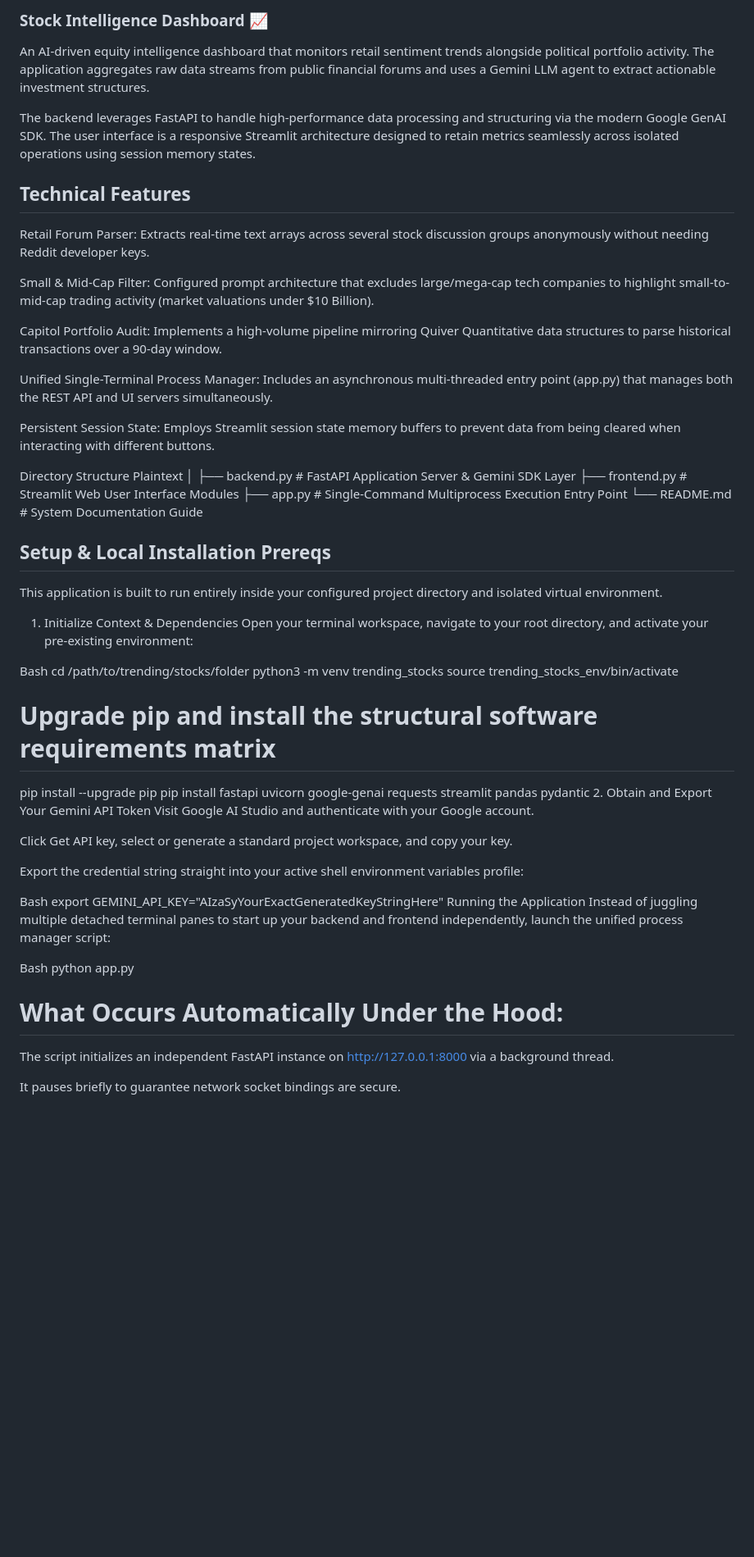
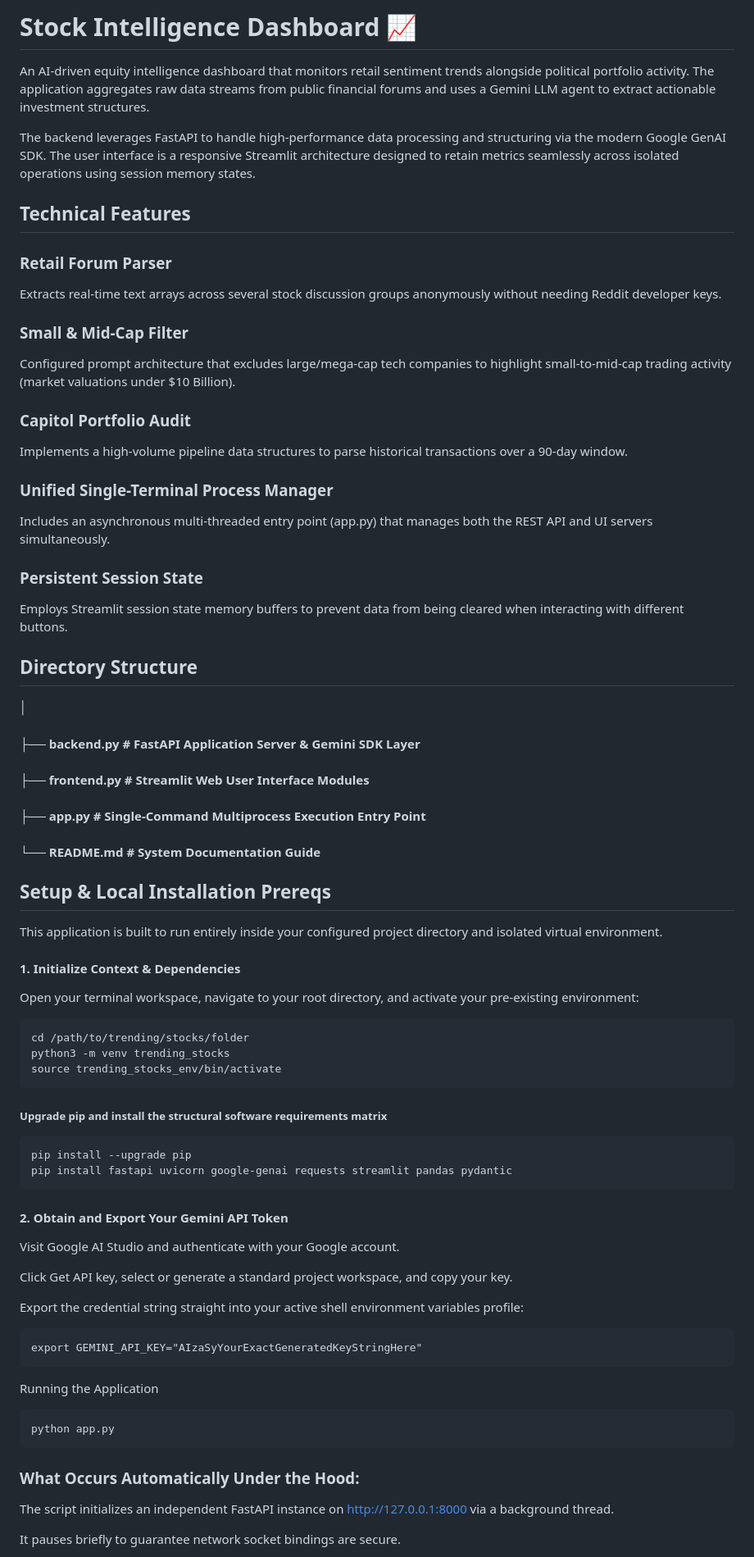
Before and after one commit to omerwer/Personal-projects, a Markdown page: python/trending-stocks/README.md, the part around one of its changes. Shown at 82% size. GitHub-like rendering; blank space fills up the shorter version.

````diff
--- a/python/trending-stocks/README.md
+++ b/python/trending-stocks/README.md
@@ -1,55 +1,64 @@
-### Stock Intelligence Dashboard 📈
+# Stock Intelligence Dashboard 📈
 An AI-driven equity intelligence dashboard that monitors retail sentiment trends alongside political portfolio activity. The application aggregates raw data streams from public financial forums and uses a Gemini LLM agent to extract actionable investment structures.
 
 The backend leverages FastAPI to handle high-performance data processing and structuring via the modern Google GenAI SDK. The user interface is a responsive Streamlit architecture designed to retain metrics seamlessly across isolated operations using session memory states.
 
 ## Technical Features
-Retail Forum Parser: Extracts real-time text arrays across several stock discussion groups anonymously without needing Reddit developer keys.
+### Retail Forum Parser
+Extracts real-time text arrays across several stock discussion groups anonymously without needing Reddit developer keys.
 
-Small & Mid-Cap Filter: Configured prompt architecture that excludes large/mega-cap tech companies to highlight small-to-mid-cap trading activity (market valuations under $10 Billion).
+### Small & Mid-Cap Filter
+Configured prompt architecture that excludes large/mega-cap tech companies to highlight small-to-mid-cap trading activity (market valuations under $10 Billion).
 
-Capitol Portfolio Audit: Implements a high-volume pipeline mirroring Quiver Quantitative data structures to parse historical transactions over a 90-day window.
+### Capitol Portfolio Audit
+Implements a high-volume pipeline data structures to parse historical transactions over a 90-day window.
 
-Unified Single-Terminal Process Manager: Includes an asynchronous multi-threaded entry point (app.py) that manages both the REST API and UI servers simultaneously.
+### Unified Single-Terminal Process Manager
+Includes an asynchronous multi-threaded entry point (app.py) that manages both the REST API and UI servers simultaneously.
 
-Persistent Session State: Employs Streamlit session state memory buffers to prevent data from being cleared when interacting with different buttons.
+### Persistent Session State
+Employs Streamlit session state memory buffers to prevent data from being cleared when interacting with different buttons.
 
-Directory Structure
-Plaintext
+## Directory Structure
 │
-├── backend.py                 # FastAPI Application Server & Gemini SDK Layer
-├── frontend.py                # Streamlit Web User Interface Modules
-├── app.py                     # Single-Command Multiprocess Execution Entry Point
-└── README.md                  # System Documentation Guide
+#### ├── backend.py                 # FastAPI Application Server & Gemini SDK Layer
+#### ├── frontend.py                # Streamlit Web User Interface Modules
+#### ├── app.py                     # Single-Command Multiprocess Execution Entry Point
+#### └── README.md                  # System Documentation Guide
+
 ## Setup & Local Installation Prereqs
 This application is built to run entirely inside your configured project directory and isolated virtual environment.
 
-1. Initialize Context & Dependencies
+#### 1. Initialize Context & Dependencies
 Open your terminal workspace, navigate to your root directory, and activate your pre-existing environment:
 
-Bash
+```
 cd /path/to/trending/stocks/folder
 python3 -m venv trending_stocks
 source trending_stocks_env/bin/activate
+```
 
-# Upgrade pip and install the structural software requirements matrix
+##### Upgrade pip and install the structural software requirements matrix
+```
 pip install --upgrade pip
 pip install fastapi uvicorn google-genai requests streamlit pandas pydantic
-2. Obtain and Export Your Gemini API Token
+```
+
+#### 2. Obtain and Export Your Gemini API Token
 Visit Google AI Studio and authenticate with your Google account.
 
 Click Get API key, select or generate a standard project workspace, and copy your key.
 
 Export the credential string straight into your active shell environment variables profile:
+```
+export GEMINI_API_KEY="AIzaSyYourExactGeneratedKeyStringHere"
+```
+Running the Application
+```
+python app.py
+```
 
-Bash
-export GEMINI_API_KEY="AIzaSyYourExactGeneratedKeyStringHere"
-Running the Application
-Instead of juggling multiple detached terminal panes to start up your backend and frontend independently, launch the unified process manager script:
-
-Bash
-python app.py
-# What Occurs Automatically Under the Hood:
+### What Occurs Automatically Under the Hood:
 The script initializes an independent FastAPI instance on [http://127.0.0.1:8000](http://127.0.0.1:8000) via a background thread.
 
 It pauses briefly to guarantee network socket bindings are secure.
````
Also changed, not shown: other parts of python/trending-stocks/README.md (+3 -3 lines).
